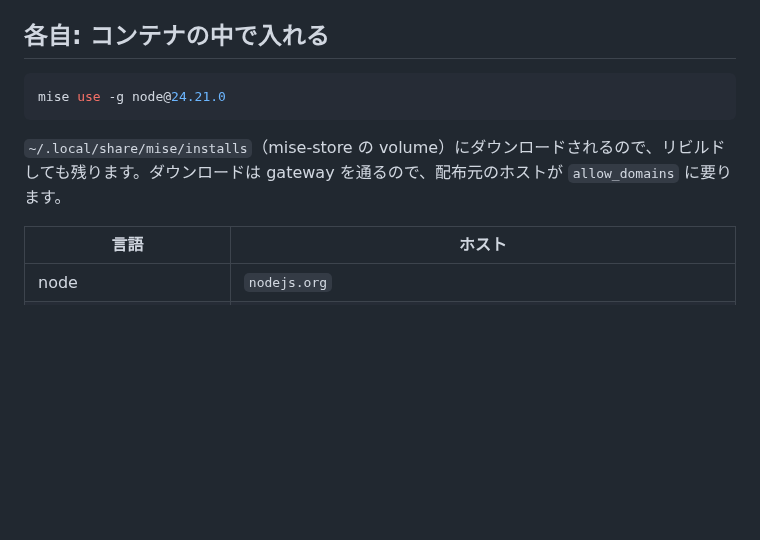
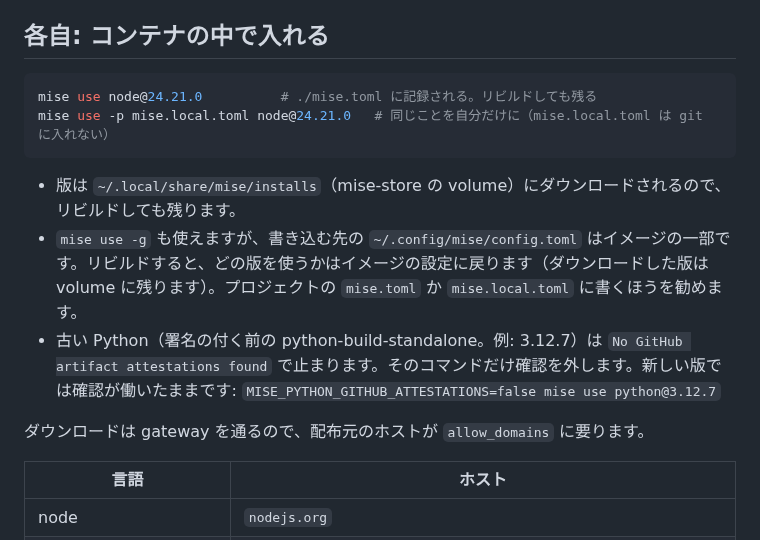
Before and after one commit to Amakata/sekimore-gw, a Markdown page: docs/languages.ja.md, the part around the change. Rendered like a GitHub page; blank space fills up the shorter version.

````diff
--- a/docs/languages.ja.md
+++ b/docs/languages.ja.md
@@ -59,10 +59,15 @@ system 側の node は読み取り専用なので、`npm install -g` は EACCES
 ## 各自: コンテナの中で入れる
 
 ```sh
-mise use -g node@24.21.0
+mise use node@24.21.0          # ./mise.toml に記録される。リビルドしても残る
+mise use -p mise.local.toml node@24.21.0   # 同じことを自分だけに（mise.local.toml は git に入れない）
 ```
 
-`~/.local/share/mise/installs`（mise-store の volume）にダウンロードされるので、リビルドしても残ります。ダウンロードは gateway を通るので、配布元のホストが `allow_domains` に要ります。
+- 版は `~/.local/share/mise/installs`（mise-store の volume）にダウンロードされるので、リビルドしても残ります。
+- `mise use -g` も使えますが、書き込む先の `~/.config/mise/config.toml` はイメージの一部です。リビルドすると、どの版を使うかはイメージの設定に戻ります（ダウンロードした版は volume に残ります）。プロジェクトの `mise.toml` か `mise.local.toml` に書くほうを勧めます。
+- 古い Python（署名の付く前の python-build-standalone。例: 3.12.7）は `No GitHub artifact attestations found` で止まります。そのコマンドだけ確認を外します。新しい版では確認が働いたままです: `MISE_PYTHON_GITHUB_ATTESTATIONS=false mise use python@3.12.7`
+
+ダウンロードは gateway を通るので、配布元のホストが `allow_domains` に要ります。
 
 | 言語 | ホスト |
 |---|---|
````
Also changed, not shown: docs/languages.md (+12 -3 lines).
